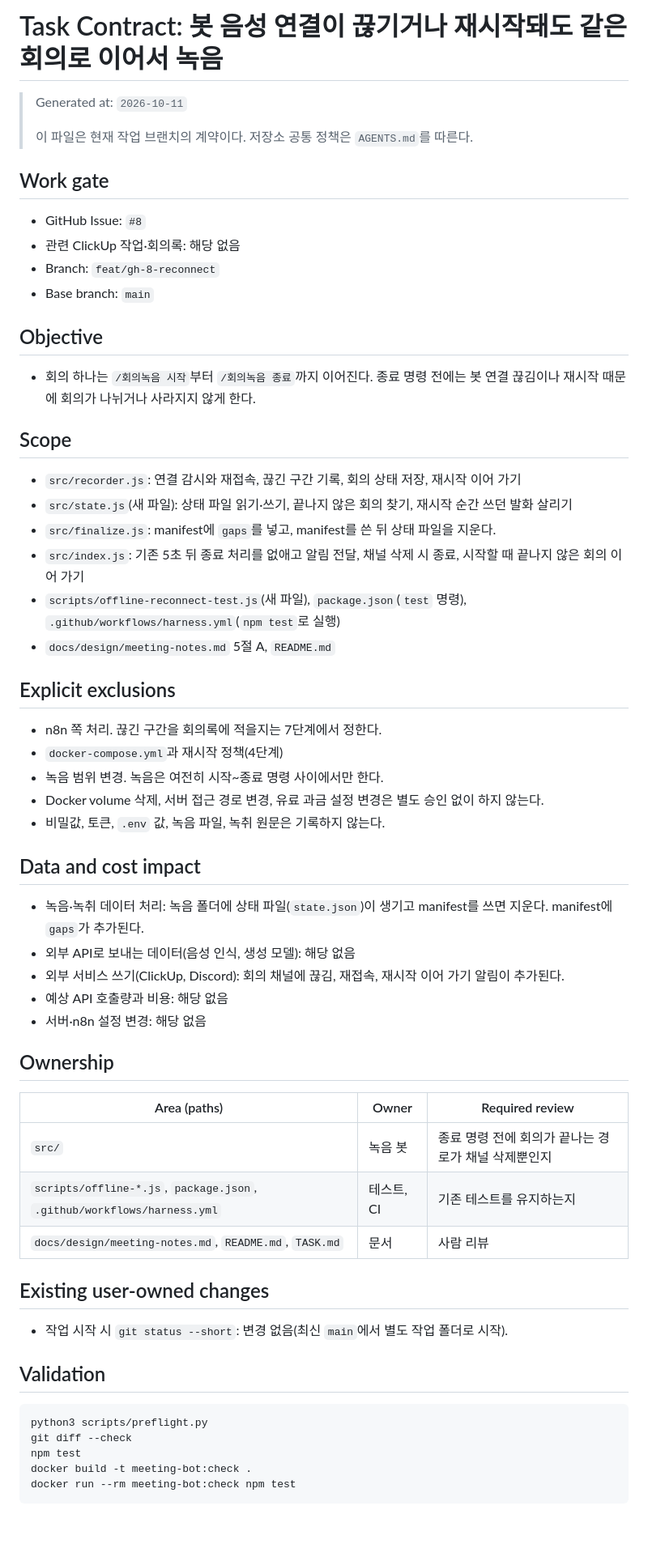
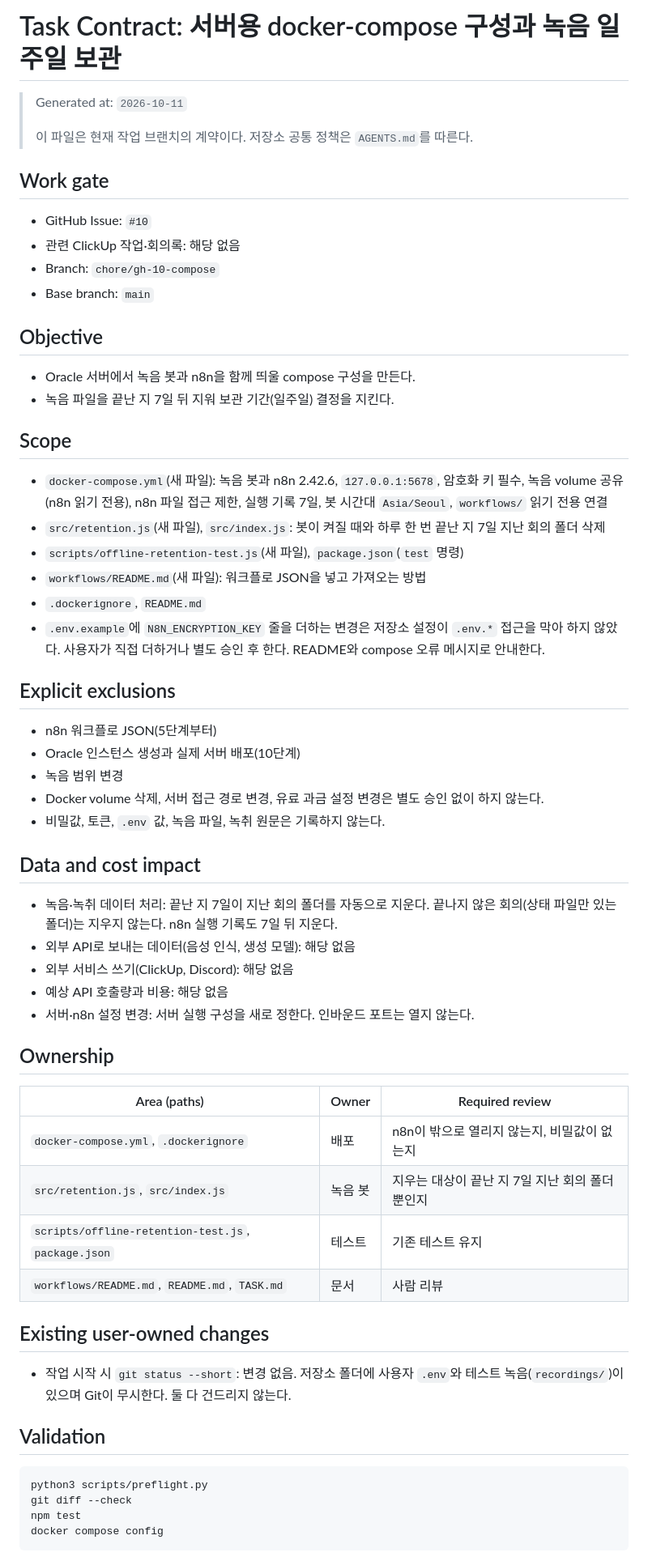
Before and after one commit to Qello-Labs/meeting-bot, a Markdown page: TASK.md, the part around one of its changes. Shown at 81% size. GitHub-like rendering; blank space fills up the shorter version.

Commit message:
chore: add task contract for compose setup (#10)
Co-Authored-By: Claude Opus 5.5 <noreply@anthropic.com>

````diff
--- a/TASK.md
+++ b/TASK.md
@@ -1,4 +1,4 @@
-# Task Contract: 봇 음성 연결이 끊기거나 재시작돼도 같은 회의로 이어서 녹음
+# Task Contract: 서버용 docker-compose 구성과 녹음 일주일 보관
 
 > Generated at: `2026-10-11`
 >
@@ -6,51 +6,55 @@
 
 ## Work gate
 
-- GitHub Issue: `#8`
+- GitHub Issue: `#10`
 - 관련 ClickUp 작업·회의록: 해당 없음
-- Branch: `feat/gh-8-reconnect`
+- Branch: `chore/gh-10-compose`
 - Base branch: `main`
 
 ## Objective
 
-- 회의 하나는 `/회의녹음 시작`부터 `/회의녹음 종료`까지 이어진다. 종료 명령 전에는 봇 연결 끊김이나 재시작 때문에 회의가 나뉘거나 사라지지 않게 한다.
+- Oracle 서버에서 녹음 봇과 n8n을 함께 띄울 compose 구성을 만든다.
+- 녹음 파일을 끝난 지 7일 뒤 지워 보관 기간(일주일) 결정을 지킨다.
 
 ## Scope
 
-- `src/recorder.js`: 연결 감시와 재접속, 끊긴 구간 기록, 회의 상태 저장, 재시작 이어 가기
-- `src/state.js`(새 파일): 상태 파일 읽기·쓰기, 끝나지 않은 회의 찾기, 재시작 순간 쓰던 발화 살리기
-- `src/finalize.js`: manifest에 `gaps`를 넣고, manifest를 쓴 뒤 상태 파일을 지운다.
-- `src/index.js`: 기존 5초 뒤 종료 처리를 없애고 알림 전달, 채널 삭제 시 종료, 시작할 때 끝나지 않은 회의 이어 가기
-- `scripts/offline-reconnect-test.js`(새 파일), `package.json`(`test` 명령), `.github/workflows/harness.yml`(`npm test`로 실행)
-- `docs/design/meeting-notes.md` 5절 A, `README.md`
+- `docker-compose.yml`(새 파일): 녹음 봇과 n8n 2.42.6, `127.0.0.1:5678`, 암호화 키 필수, 녹음 volume 공유(n8n 읽기 전용),
+  n8n 파일 접근 제한, 실행 기록 7일, 봇 시간대 `Asia/Seoul`, `workflows/` 읽기 전용 연결
+- `src/retention.js`(새 파일), `src/index.js`: 봇이 켜질 때와 하루 한 번 끝난 지 7일 지난 회의 폴더 삭제
+- `scripts/offline-retention-test.js`(새 파일), `package.json`(`test` 명령)
+- `workflows/README.md`(새 파일): 워크플로 JSON을 넣고 가져오는 방법
+- `.dockerignore`, `README.md`
+- `.env.example`에 `N8N_ENCRYPTION_KEY` 줄을 더하는 변경은 저장소 설정이 `.env.*` 접근을 막아 하지 않았다. 사용자가 직접 더하거나 별도 승인 후 한다. README와 compose 오류 메시지로 안내한다.
 
 ## Explicit exclusions
 
-- n8n 쪽 처리. 끊긴 구간을 회의록에 적을지는 7단계에서 정한다.
-- `docker-compose.yml`과 재시작 정책(4단계)
-- 녹음 범위 변경. 녹음은 여전히 시작~종료 명령 사이에서만 한다.
+- n8n 워크플로 JSON(5단계부터)
+- Oracle 인스턴스 생성과 실제 서버 배포(10단계)
+- 녹음 범위 변경
 - Docker volume 삭제, 서버 접근 경로 변경, 유료 과금 설정 변경은 별도 승인 없이 하지 않는다.
 - 비밀값, 토큰, `.env` 값, 녹음 파일, 녹취 원문은 기록하지 않는다.
 
 ## Data and cost impact
 
-- 녹음·녹취 데이터 처리: 녹음 폴더에 상태 파일(`state.json`)이 생기고 manifest를 쓰면 지운다. manifest에 `gaps`가 추가된다.
+- 녹음·녹취 데이터 처리: 끝난 지 7일이 지난 회의 폴더를 자동으로 지운다. 끝나지 않은 회의(상태 파일만 있는 폴더)는 지우지 않는다.
+  n8n 실행 기록도 7일 뒤 지운다.
 - 외부 API로 보내는 데이터(음성 인식, 생성 모델): 해당 없음
-- 외부 서비스 쓰기(ClickUp, Discord): 회의 채널에 끊김, 재접속, 재시작 이어 가기 알림이 추가된다.
+- 외부 서비스 쓰기(ClickUp, Discord): 해당 없음
 - 예상 API 호출량과 비용: 해당 없음
-- 서버·n8n 설정 변경: 해당 없음
+- 서버·n8n 설정 변경: 서버 실행 구성을 새로 정한다. 인바운드 포트는 열지 않는다.
 
 ## Ownership
 
 | Area (paths) | Owner | Required review |
 | --- | --- | --- |
-| `src/` | 녹음 봇 | 종료 명령 전에 회의가 끝나는 경로가 채널 삭제뿐인지 |
-| `scripts/offline-*.js`, `package.json`, `.github/workflows/harness.yml` | 테스트, CI | 기존 테스트를 유지하는지 |
-| `docs/design/meeting-notes.md`, `README.md`, `TASK.md` | 문서 | 사람 리뷰 |
+| `docker-compose.yml`, `.dockerignore` | 배포 | n8n이 밖으로 열리지 않는지, 비밀값이 없는지 |
+| `src/retention.js`, `src/index.js` | 녹음 봇 | 지우는 대상이 끝난 지 7일 지난 회의 폴더뿐인지 |
+| `scripts/offline-retention-test.js`, `package.json` | 테스트 | 기존 테스트 유지 |
+| `workflows/README.md`, `README.md`, `TASK.md` | 문서 | 사람 리뷰 |
 
 ## Existing user-owned changes
 
-- 작업 시작 시 `git status --short`: 변경 없음(최신 `main`에서 별도 작업 폴더로 시작).
+- 작업 시작 시 `git status --short`: 변경 없음. 저장소 폴더에 사용자 `.env`와 테스트 녹음(`recordings/`)이 있으며 Git이 무시한다. 둘 다 건드리지 않는다.
 
 ## Validation
 
@@ -58,7 +62,6 @@
 python3 scripts/preflight.py
 git diff --check
 npm test
-docker build -t meeting-bot:check .
-docker run --rm meeting-bot:check npm test
+docker compose config
 ```
 
````
Also changed, not shown: other parts of TASK.md (+9 -8 lines).
